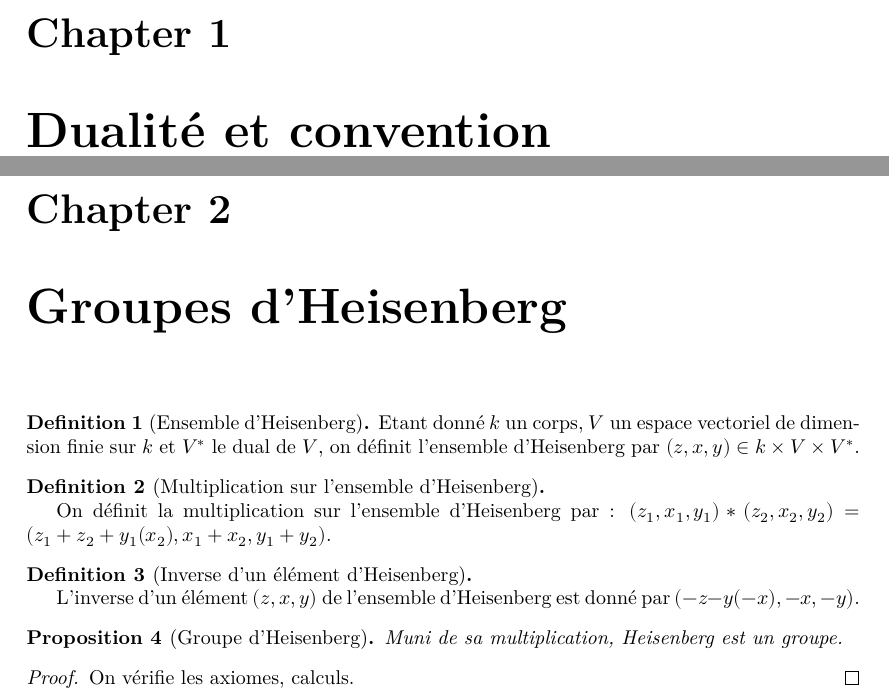
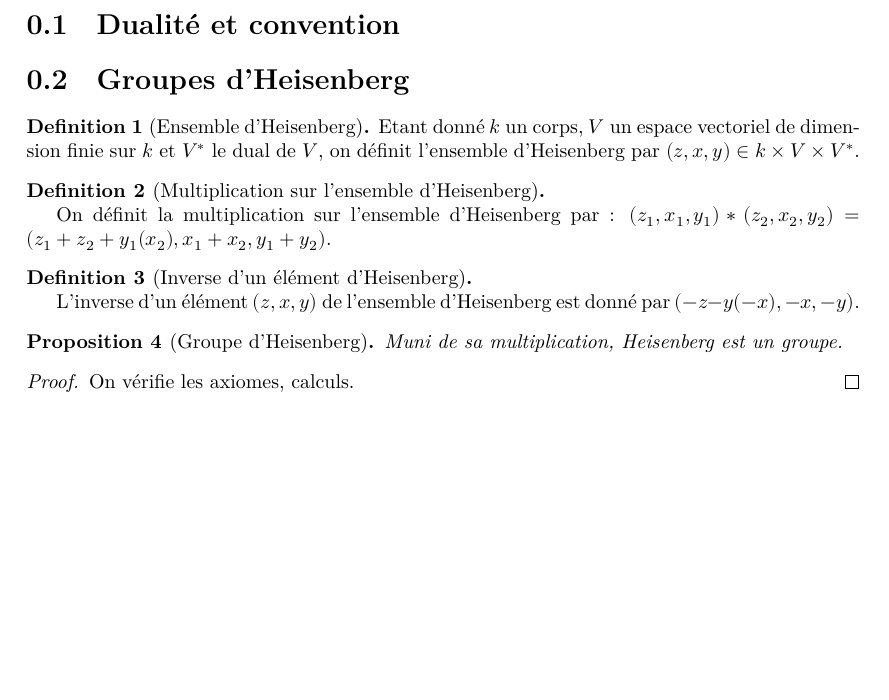
Before and after one commit to Lorisparisot/Weil_representations_associated_to_finite_fields, a LaTeX document (blueprint/src/print.tex, which reads blueprint/src/content.tex): two parts of pages 2 and 3 of 3 before the commit and part of page 2 of 2 after it, the two joined at a grey line, cut at the place of the change, the shorter picture padded with empty space. Compiled offline with XeLaTeX.

Commit message:
fixing again

```diff
--- a/blueprint/src/content.tex
+++ b/blueprint/src/content.tex
@@ -6,8 +6,8 @@
 % the current file can be a simple sequence of \input. Otherwise It
 % can start with a \section or \chapter for instance.
 
-\chapter{Dualité et convention}
+\section{Dualité et convention}
     \input{chapters_folder/duality.tex}
 
-\chapter{Groupes d'Heisenberg}
+\section{Groupes d'Heisenberg}
     \input{chapters_folder/heisenberg.tex}
```
